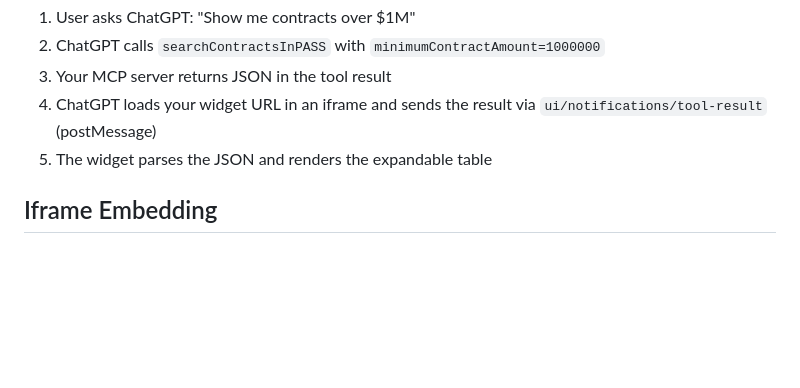
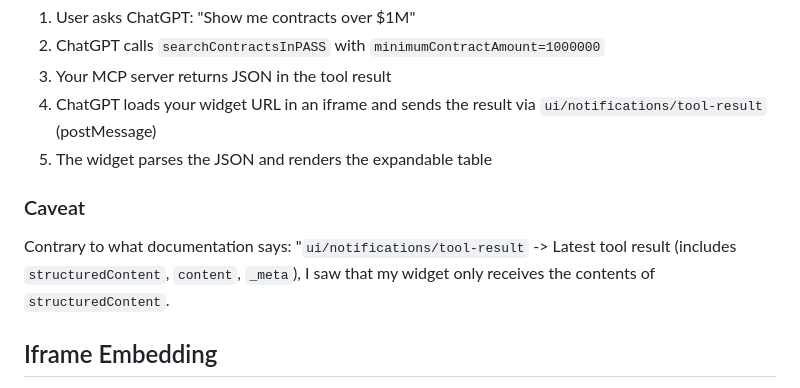
Before and after one commit to singulart/dcpass, a Markdown page: CHATGPT_APP.md, the part around the change. Rendered like a GitHub page; blank space fills up the shorter version.

Commit message:
Fixed widget

```diff
--- a/CHATGPT_APP.md
+++ b/CHATGPT_APP.md
@@ -59,6 +59,10 @@ Spring AI MCP may require a custom configuration to add this. Check the [Spring
 4. ChatGPT loads your widget URL in an iframe and sends the result via `ui/notifications/tool-result` (postMessage)
 5. The widget parses the JSON and renders the expandable table
 
+### Caveat
+
+Contrary to what documentation says: "`ui/notifications/tool-result` -> Latest tool result (includes `structuredContent`, `content`, `_meta`), I saw that my widget only receives the contents of `structuredContent`.
+
 ## Iframe Embedding
 
 For the widget to load in ChatGPT's iframe, your server must allow being framed. Ensure you do not set restrictive `X-Frame-Options` or `Content-Security-Policy` headers that block embedding by `*.openai.com` or `*.chatgpt.com`.
```
